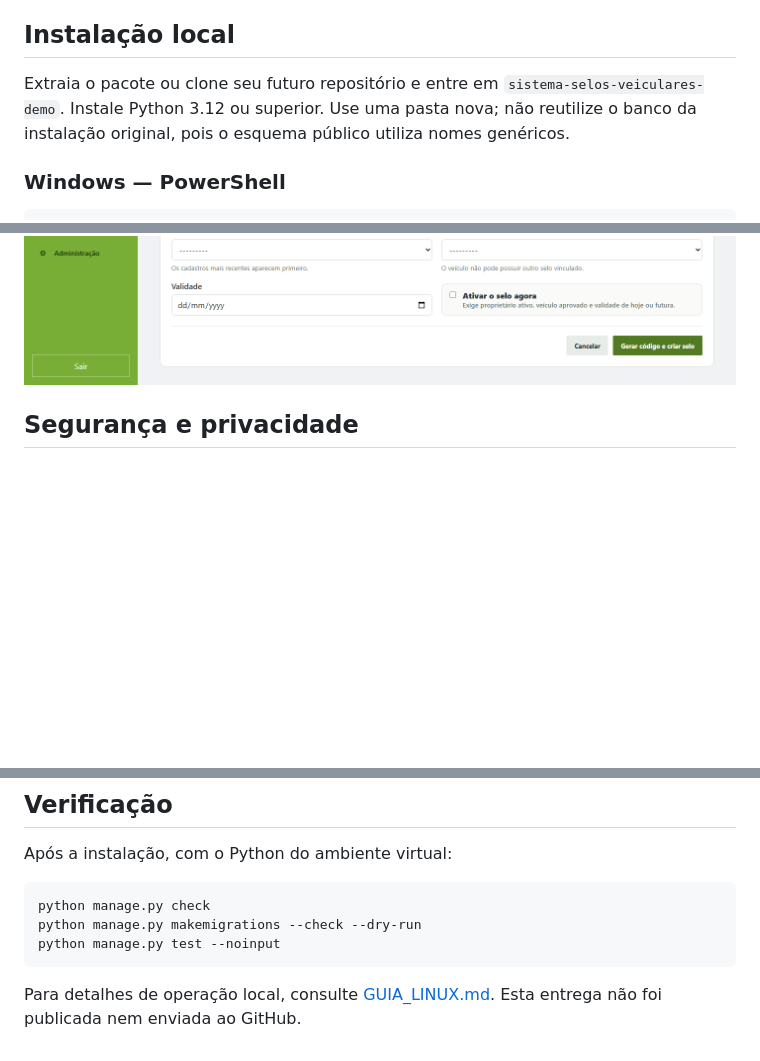
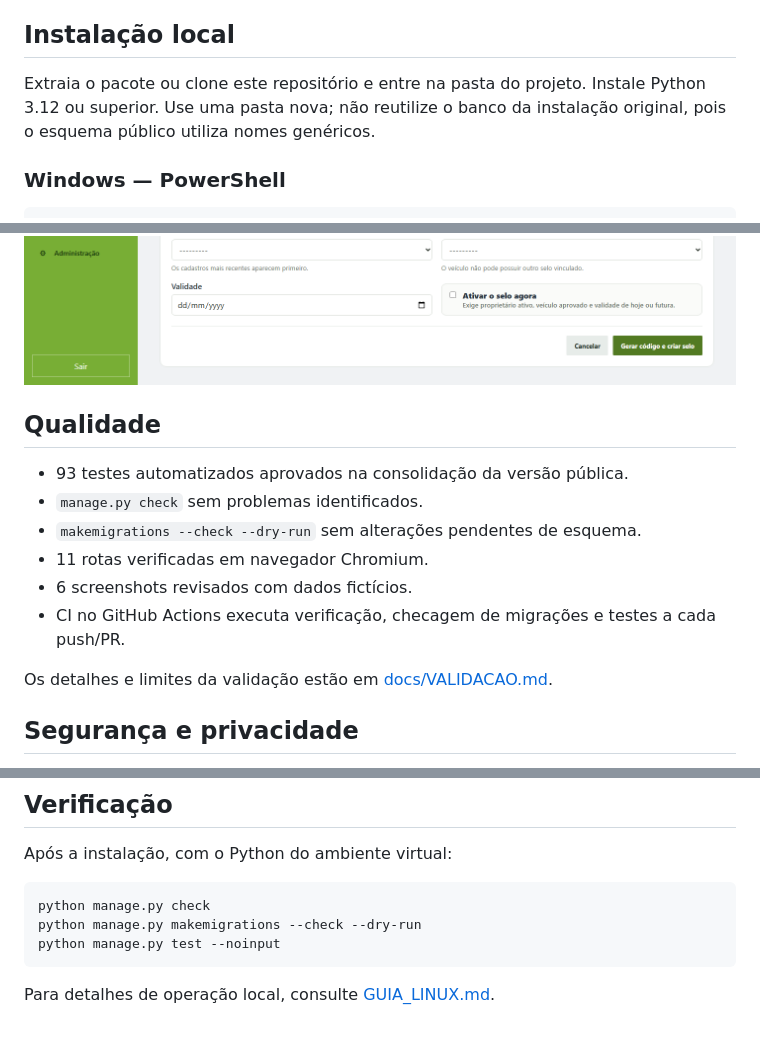
Before and after one commit to lteodoro780/sistema-selos-veiculares, a Markdown page: README.md, 3 parts joined by grey strips. GitHub-like rendering; blank space fills up the shorter version.

Commit message:
docs: polish portfolio README

````diff
--- a/README.md
+++ b/README.md
@@ -59,7 +63,7 @@ SQLite é o banco configurado e testado nesta entrega. A migração para outro b
 
 ## Instalação local
 
-Extraia o pacote ou clone seu futuro repositório e entre em `sistema-selos-veiculares-demo`. Instale Python 3.12 ou superior. Use uma pasta nova; não reutilize o banco da instalação original, pois o esquema público utiliza nomes genéricos.
+Extraia o pacote ou clone este repositório e entre na pasta do projeto. Instale Python 3.12 ou superior. Use uma pasta nova; não reutilize o banco da instalação original, pois o esquema público utiliza nomes genéricos.
 
 ### Windows — PowerShell
 
@@ -104,6 +108,17 @@ Capturas da aplicação executada localmente com registros gerados por `carregar
 ![Movimentações simuladas](docs/screenshots/lpr.png)
 ![Criação de novo selo](docs/screenshots/criar-selo.png)
 
+## Qualidade
+
+- 93 testes automatizados aprovados na consolidação da versão pública.
+- `manage.py check` sem problemas identificados.
+- `makemigrations --check --dry-run` sem alterações pendentes de esquema.
+- 11 rotas verificadas em navegador Chromium.
+- 6 screenshots revisados com dados fictícios.
+- CI no GitHub Actions executa verificação, checagem de migrações e testes a cada push/PR.
+
+Os detalhes e limites da validação estão em [docs/VALIDACAO.md](docs/VALIDACAO.md).
+
 ## Segurança e privacidade
 
 - Configuração privada, bancos, mídia, backups, planilhas e ambientes estão excluídos por `.gitignore` e ausentes do pacote distribuído.
@@ -126,4 +141,4 @@ python manage.py makemigrations --check --dry-run
 python manage.py test --noinput
 ```
 
-Para detalhes de operação local, consulte [GUIA_LINUX.md](GUIA_LINUX.md). Esta entrega não foi publicada nem enviada ao GitHub.
+Para detalhes de operação local, consulte [GUIA_LINUX.md](GUIA_LINUX.md).
````
Also changed, not shown: other parts of README.md (+4 -0 lines).
